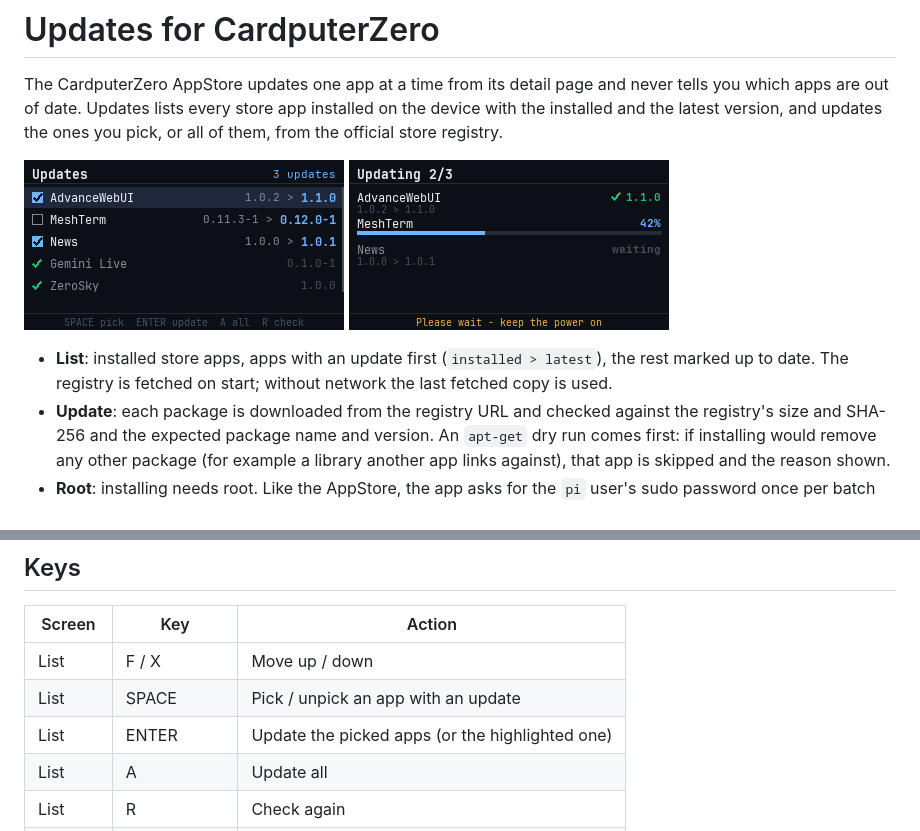
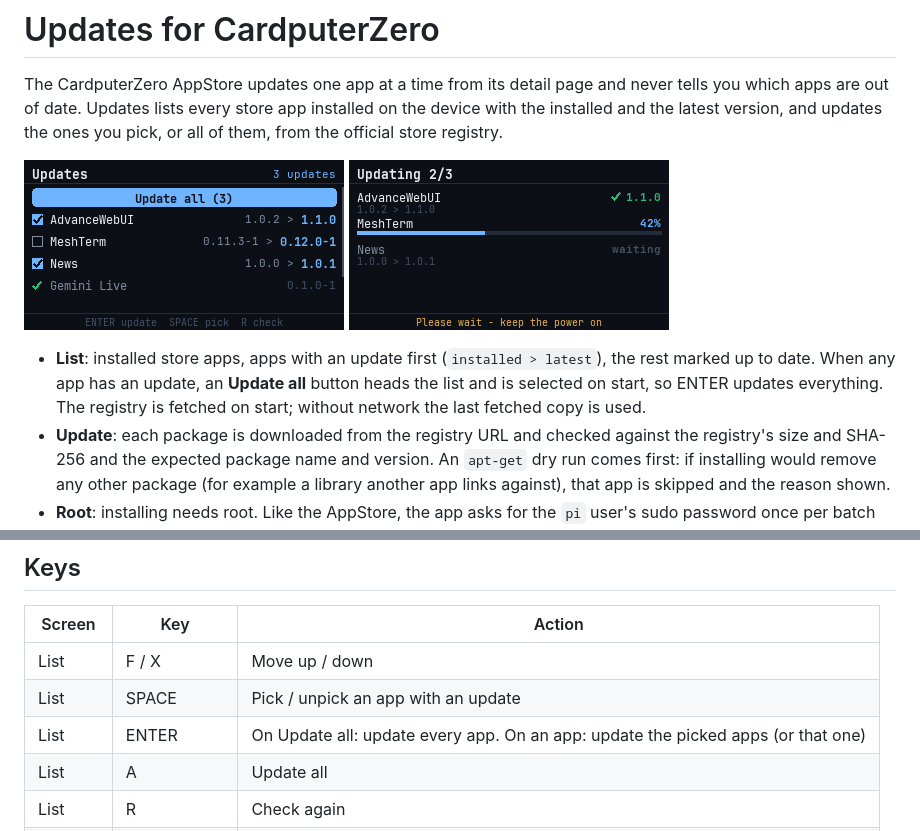
Before and after one commit to ChrisOr-Dev/zero-updates, a Markdown page: README.md, 2 parts joined by grey strips. Rendered like a GitHub page; pictures changed too: screenshots/list.png.

Commit message:
feat: Update all button at the top of the list

```diff
--- a/README.md
+++ b/README.md
@@ -4,7 +4,7 @@ The CardputerZero AppStore updates one app at a time from its detail page and ne
 
 ![App list](screenshots/list.png) ![Updating](screenshots/progress.png)
 
-- **List**: installed store apps, apps with an update first (`installed > latest`), the rest marked up to date. The registry is fetched on start; without network the last fetched copy is used.
+- **List**: installed store apps, apps with an update first (`installed > latest`), the rest marked up to date. When any app has an update, an **Update all** button heads the list and is selected on start, so ENTER updates everything. The registry is fetched on start; without network the last fetched copy is used.
 - **Update**: each package is downloaded from the registry URL and checked against the registry's size and SHA-256 and the expected package name and version. An `apt-get` dry run comes first: if installing would remove any other package (for example a library another app links against), that app is skipped and the reason shown.
 - **Root**: installing needs root. Like the AppStore, the app asks for the `pi` user's sudo password once per batch (not asked when sudo needs none). It is checked with `sudo -v` and dropped when the batch ends; it is never stored or passed to apt.
 - The AppStore's own record of installed versions is updated too, so the store shows the new version.
@@ -15,7 +15,7 @@ The CardputerZero AppStore updates one app at a time from its detail page and ne
 |--------|-----|--------|
 | List | F / X | Move up / down |
 | List | SPACE | Pick / unpick an app with an update |
-| List | ENTER | Update the picked apps (or the highlighted one) |
+| List | ENTER | On Update all: update every app. On an app: update the picked apps (or that one) |
 | List | A | Update all |
 | List | R | Check again |
 | List | Hold ESC 3 s | Exit |
```
Also changed, not shown: 4 other files.
